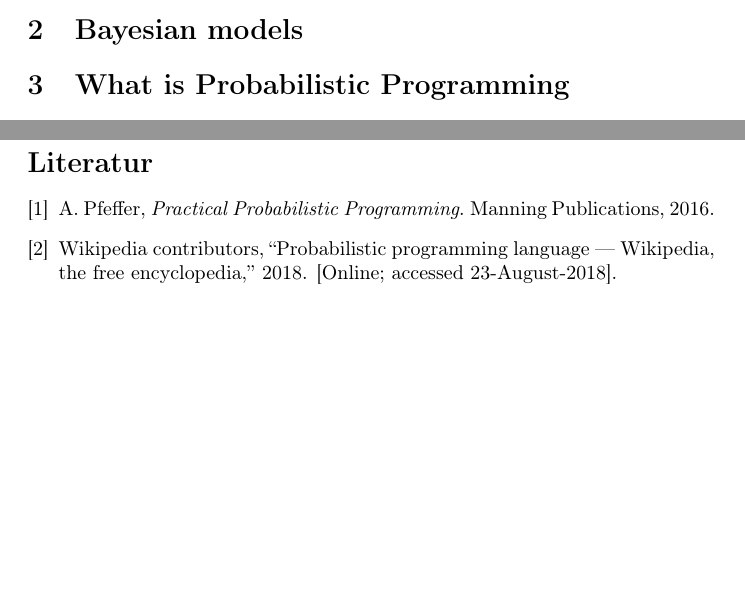
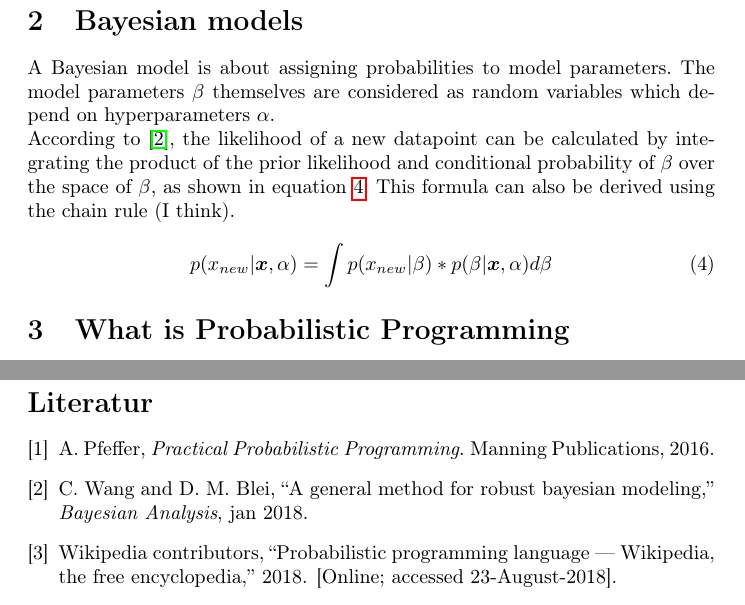
Before and after one commit to jong42/Master_Thesis_CDS, a LaTeX thesis (report/preliminary_thesis.tex): two parts of pages 4 and 5 of 5 before the commit and two parts of pages 4 and 6 of 6 after it, joined at a grey line, cut so that both start at the same text, the shorter picture padded with empty space. Compiled offline with pdfLaTeX.

Commit message:
updated report

```diff
--- a/report/preliminary_thesis.tex
+++ b/report/preliminary_thesis.tex
@@ -123,6 +123,19 @@ P(X|Y) = ( P(Y|X) * P(X) ) / P(Y)
 
 \section{Bayesian models}
 
+A Bayesian model is about assigning probabilities to model parameters. The model parameters $\beta$ themselves are considered as random variables which depend on hyperparameters $\alpha$.
+\\
+According to \cite{Wang2018}, the likelihood of a new datapoint can be calculated by integrating the product of the prior likelihood and conditional probability of $\beta$ over the space of $\beta$, as shown in equation \ref{eq:posterior_predictive}. This formula can also be derived using the chain rule (I think).
+
+
+
+\begin{equation}
+p(x_{new}|\boldsymbol x, \alpha) = \int p(x_{new}|\beta) * p(\beta | \boldsymbol x,\alpha) d \beta
+\label{eq:posterior_predictive}
+\end{equation}
+
+
+
 \section{What is Probabilistic Programming}
 
 Modelle spezifizieren/beschreiben
```
